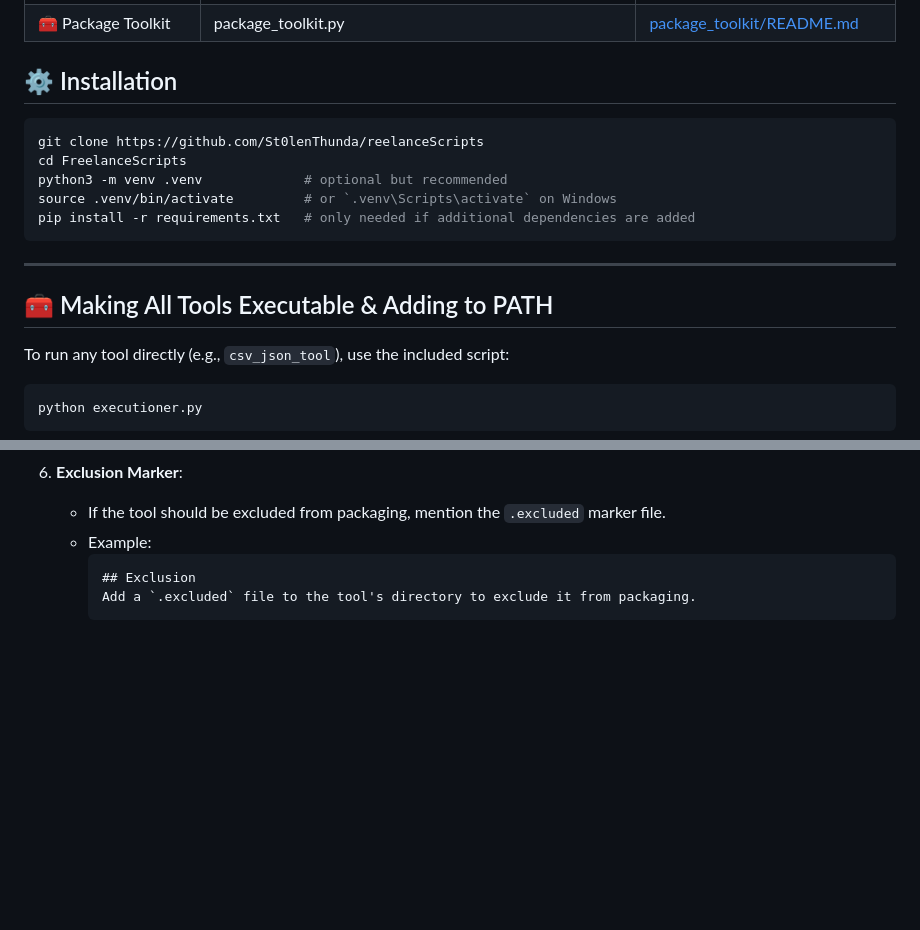
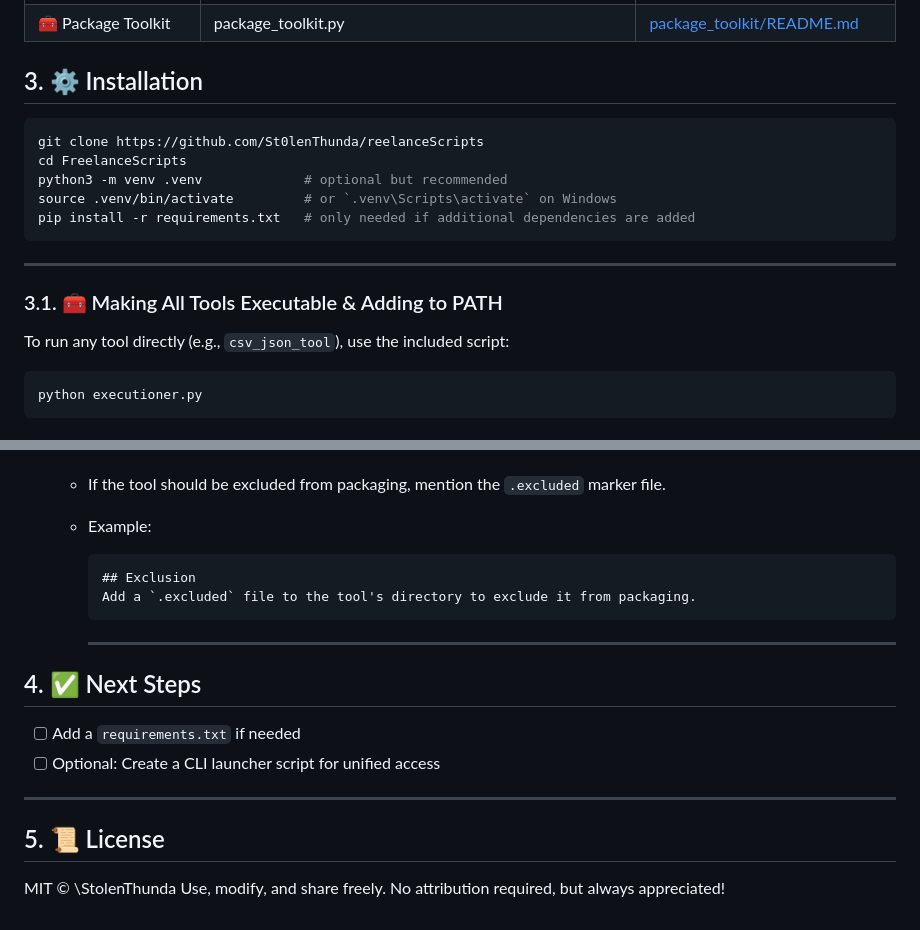
Before and after one commit to St0lenThunda/FreelanceScripts, a Markdown page: README.md, 2 parts joined by grey strips. Rendered like a GitHub page; blank space fills up the shorter version.

````diff
--- a/README.md
+++ b/README.md
@@ -176,7 +193,7 @@
 | 🧰 Package Toolkit | package_toolkit.py | [package_toolkit/README.md](package_toolkit/README.md) |
 <!-- TOOL_TABLE_END -->
 
-## ⚙️ Installation
+##  3. <a name='Installation'></a>⚙️ Installation
 
 ```bash
 git clone https://github.com/St0lenThunda/reelanceScripts
@@ -188,7 +205,7 @@ pip install -r requirements.txt   # only needed if additional dependencies are a
 
 ---
 
-## 🧰 Making All Tools Executable & Adding to PATH
+###  3.1. <a name='MakingAllToolsExecutableAddingtoPATH'></a>🧰 Making All Tools Executable & Adding to PATH
 
 To run any tool directly (e.g., `csv_json_tool`), use the included script:
 
@@ -328,3 +332,17 @@ When documenting a tool in its `README.md`, follow this syntax to ensure consist
      ## Exclusion
      Add a `.excluded` file to the tool's directory to exclude it from packaging.
      ```
+
+     ---
+
+##  4. <a name='NextSteps'></a>✅ Next Steps
+
+* [ ] Add a `requirements.txt` if needed
+* [ ] Optional: Create a CLI launcher script for unified access
+
+---
+
+##  5. <a name='License'></a>📜 License
+
+MIT © \StolenThunda
+Use, modify, and share freely. No attribution required, but always appreciated!
````
Also changed, not shown: other parts of README.md (+25 -21 lines).
